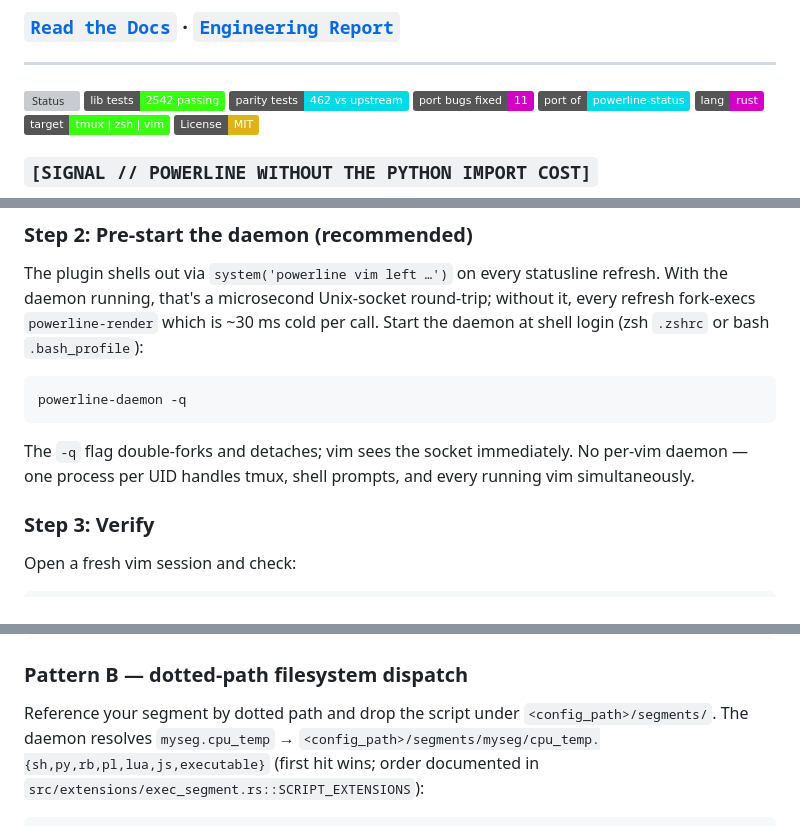
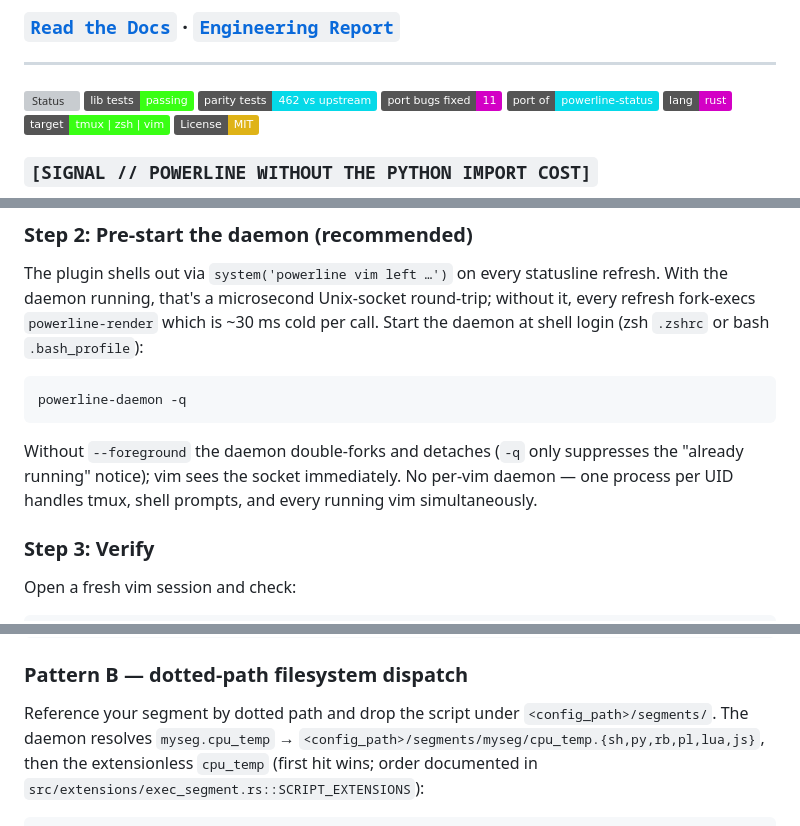
Before and after one commit to MenkeTechnologies/powerliners, a Markdown page: README.md, 3 parts joined by grey strips. GitHub-like rendering; badges without logos; grey boxes are pictures that could not be loaded.

Commit message:
docs: fix stale lib test count, segment script extensions, daemon -q and vim troubleshooting claims in README

````diff
--- a/README.md
+++ b/README.md
@@ -15,7 +15,7 @@
 ---
 
 [![Status](https://img.shields.io/badge/status-134%2F137%20DONE-39ff14.svg)](#-status)
-[![Tests](https://img.shields.io/badge/lib%20tests-2542%20passing-39ff14.svg)](#-status)
+[![Tests](https://img.shields.io/badge/lib%20tests-passing-39ff14.svg)](#-status)
 [![Parity](https://img.shields.io/badge/parity%20tests-462%20vs%20upstream-05d9e8.svg)](#-status)
 [![Bugs Fixed](https://img.shields.io/badge/port%20bugs%20fixed-11-d300c5.svg)](#-status)
 [![Source](https://img.shields.io/badge/port_of-powerline--status-05d9e8.svg)](https://github.com/powerline/powerline)
@@ -437,8 +437,8 @@ shell login (zsh `.zshrc` or bash `.bash_profile`):
 powerline-daemon -q
 ```
 
-The `-q` flag double-forks and detaches; vim sees the socket
-immediately. No per-vim daemon — one process per UID handles tmux,
+Without `--foreground` the daemon double-forks and detaches (`-q` only
+suppresses the "already running" notice); vim sees the socket immediately. No per-vim daemon — one process per UID handles tmux,
 shell prompts, and every running vim simultaneously.
 
 ### Step 3: Verify
@@ -602,8 +602,8 @@ inline:
 Reference your segment by dotted path and drop the script under
 `<config_path>/segments/`. The daemon resolves
 `myseg.cpu_temp` →
-`<config_path>/segments/myseg/cpu_temp.{sh,py,rb,pl,lua,js,executable}`
-(first hit wins; order documented in
+`<config_path>/segments/myseg/cpu_temp.{sh,py,rb,pl,lua,js}`, then the
+extensionless `cpu_temp` (first hit wins; order documented in
 `src/extensions/exec_segment.rs::SCRIPT_EXTENSIONS`):
 
 ```json
````
Also changed, not shown: other parts of README.md (+2 -2 lines).
